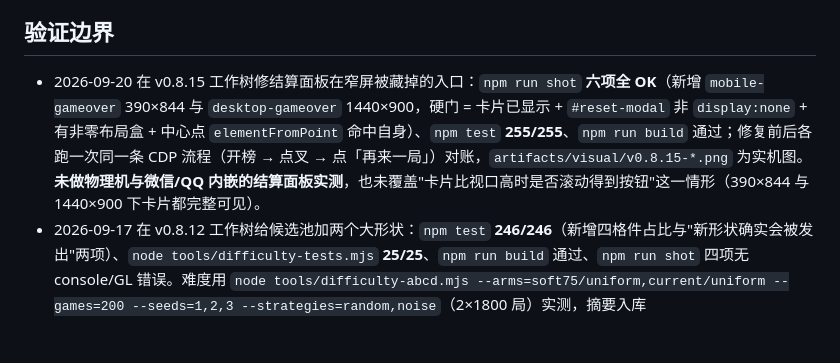
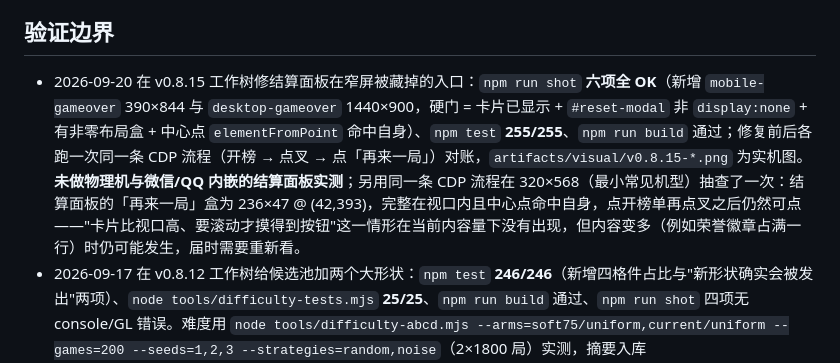
Before and after one commit to PPZ-Game-Life/VoxalBlast, a Markdown page: docs/Technical/KNOWN_GAPS.md, the part around the change. Drawn GitHub-style; blank space fills up the shorter version.

Commit message:
docs: 补 320x568 视口的结算面板实测（「再来一局」完整在视口内，非必须滚动）

```diff
--- a/docs/Technical/KNOWN_GAPS.md
+++ b/docs/Technical/KNOWN_GAPS.md
@@ -28,7 +28,7 @@
 
 ## 验证边界
 
-- 2026-09-20 在 v0.8.15 工作树修结算面板在窄屏被藏掉的入口：`npm run shot` **六项全 OK**（新增 `mobile-gameover` 390×844 与 `desktop-gameover` 1440×900，硬门 = 卡片已显示 + `#reset-modal` 非 `display:none` + 有非零布局盒 + 中心点 `elementFromPoint` 命中自身）、`npm test` **255/255**、`npm run build` 通过；修复前后各跑一次同一条 CDP 流程（开榜 → 点叉 → 点「再来一局」）对账，`artifacts/visual/v0.8.15-*.png` 为实机图。**未做物理机与微信/QQ 内嵌的结算面板实测**，也未覆盖"卡片比视口高时是否滚动得到按钮"这一情形（390×844 与 1440×900 下卡片都完整可见）。
+- 2026-09-20 在 v0.8.15 工作树修结算面板在窄屏被藏掉的入口：`npm run shot` **六项全 OK**（新增 `mobile-gameover` 390×844 与 `desktop-gameover` 1440×900，硬门 = 卡片已显示 + `#reset-modal` 非 `display:none` + 有非零布局盒 + 中心点 `elementFromPoint` 命中自身）、`npm test` **255/255**、`npm run build` 通过；修复前后各跑一次同一条 CDP 流程（开榜 → 点叉 → 点「再来一局」）对账，`artifacts/visual/v0.8.15-*.png` 为实机图。**未做物理机与微信/QQ 内嵌的结算面板实测**；另用同一条 CDP 流程在 320×568（最小常见机型）抽查了一次：结算面板的「再来一局」盒为 236×47 @ (42,393)，完整在视口内且中心点命中自身，点开榜单再点叉之后仍然可点——"卡片比视口高、要滚动才摸得到按钮"这一情形在当前内容量下没有出现，但内容变多（例如荣誉徽章占满一行）时仍可能发生，届时需要重新看。
 - 2026-09-17 在 v0.8.12 工作树给候选池加两个大形状：`npm test` **246/246**（新增四格件占比与"新形状确实会被发出"两项）、`node tools/difficulty-tests.mjs` **25/25**、`npm run build` 通过、`npm run shot` 四项无 console/GL 错误。难度用 `node tools/difficulty-abcd.mjs --arms=soft75/uniform,current/uniform --games=200 --seeds=1,2,3 --strategies=random,noise`（2×1800 局）实测，摘要入库 `tools/results/difficulty-pool12.summary.json`；另跑过一版把两个新形状权重设为 2 的对照（未入库）。**全部是模拟，没有任何真人试玩**——新形状的辨识度、`Rect 6` 在拥挤盘面上的挫败感都还没人摸过。
 - 2026-09-17 在 v0.8.10 工作树换弱透视相机：`npm run probe:framing` 三段全过、`npm run probe:swipe` 三项全 OK、`npm test` 244/244、`npm run build` 通过、`npm run shot` 四项无 console/GL 错误。取景系数用 `--quick --viewport=` 在 1280×900 / 2048×900 / 390×844 / 316×600 四个视口对着旧尺寸标定。俯仰"只降不够"与 `bearingBand` 的新边界先用离线模型（three.js 复算投影）扫，再用浏览器抽查。**未做物理机目视复测**（正交观感、薄檐、真机手感），也未抓 1280×720 与 844×390。
 - 2026-09-17 在 v0.8.9 工作树加方位安全边界：`npm run probe:framing`（framing / trajectory / bearing 三段，bearing 段六条）全过、`npm run probe:swipe` 三项全 OK、`npm test` 244/244、`npm run build` 通过、`npm run shot` 四项无 console/GL 错误。另用新增的 `--viewport=WxH` 在 390×844 / 390×737 / 316×600 / 360×640 / 360×540 / 320×568 / 414×896 复测停稳构图（主面 66.1–69.0%、非主面 11.9–20.3%、竖直 0.00°），确认构图与视口无关。**未做物理机手动拨动复测**，也未抓 1280×720 与 844×390。
```
